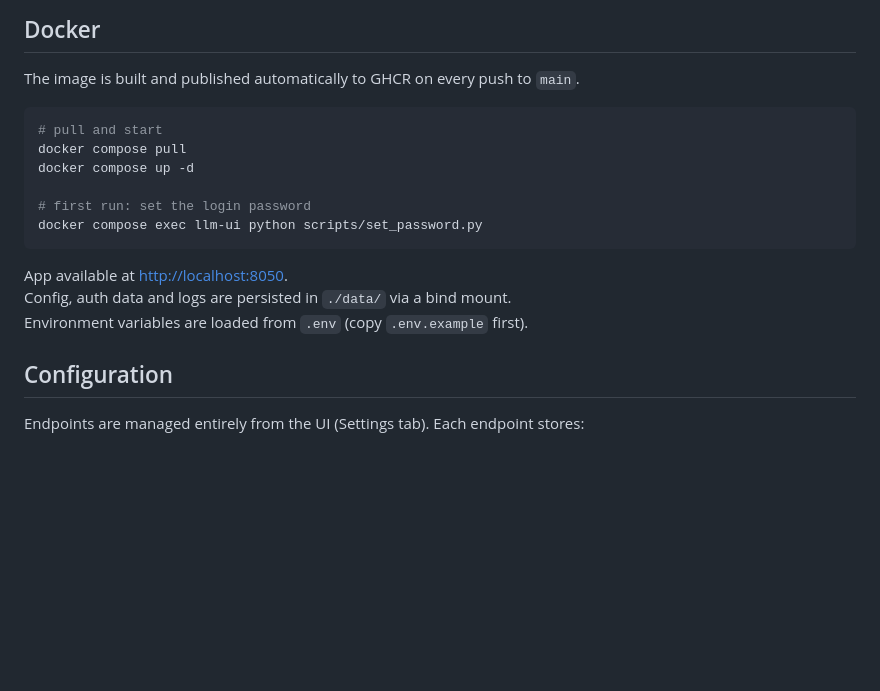
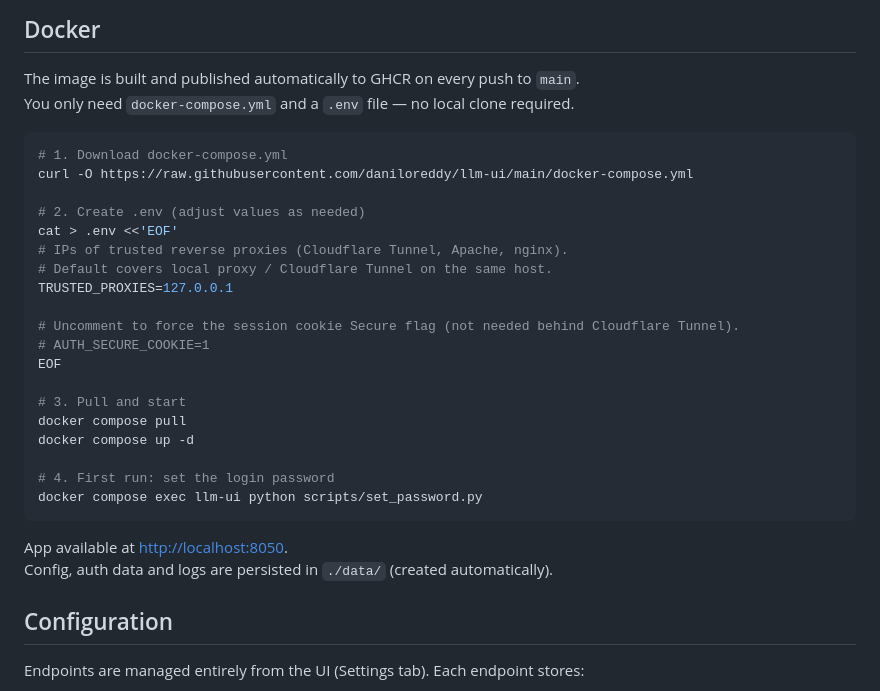
Before and after one commit to daniloreddy/llm-ui, a Markdown page: README.md, the part around the change. Rendered like a GitHub page; blank space fills up the shorter version.

Commit message:
Make Docker section self-contained for users with only docker-compose.yml
Add inline .env content and curl command to download docker-compose.yml,
so no repo clone is needed to deploy.

Co-Authored-By: Claude Sonnet 4.6 <noreply@anthropic.com>

````diff
--- a/README.md
+++ b/README.md
@@ -80,19 +80,32 @@ See `.env.example` for tunable parameters (`TRUSTED_PROXIES`, `AUTH_SECURE_COOKI
 ## Docker
 
 The image is built and published automatically to GHCR on every push to `main`.
+You only need `docker-compose.yml` and a `.env` file — no local clone required.
 
 ```bash
-# pull and start
+# 1. Download docker-compose.yml
+curl -O https://raw.githubusercontent.com/daniloreddy/llm-ui/main/docker-compose.yml
+
+# 2. Create .env (adjust values as needed)
+cat > .env <<'EOF'
+# IPs of trusted reverse proxies (Cloudflare Tunnel, Apache, nginx).
+# Default covers local proxy / Cloudflare Tunnel on the same host.
+TRUSTED_PROXIES=127.0.0.1
+
+# Uncomment to force the session cookie Secure flag (not needed behind Cloudflare Tunnel).
+# AUTH_SECURE_COOKIE=1
+EOF
+
+# 3. Pull and start
 docker compose pull
 docker compose up -d
 
-# first run: set the login password
+# 4. First run: set the login password
 docker compose exec llm-ui python scripts/set_password.py
 ```
 
 App available at [http://localhost:8050](http://localhost:8050).
-Config, auth data and logs are persisted in `./data/` via a bind mount.
-Environment variables are loaded from `.env` (copy `.env.example` first).
+Config, auth data and logs are persisted in `./data/` (created automatically).
 
 ## Configuration
 
````
